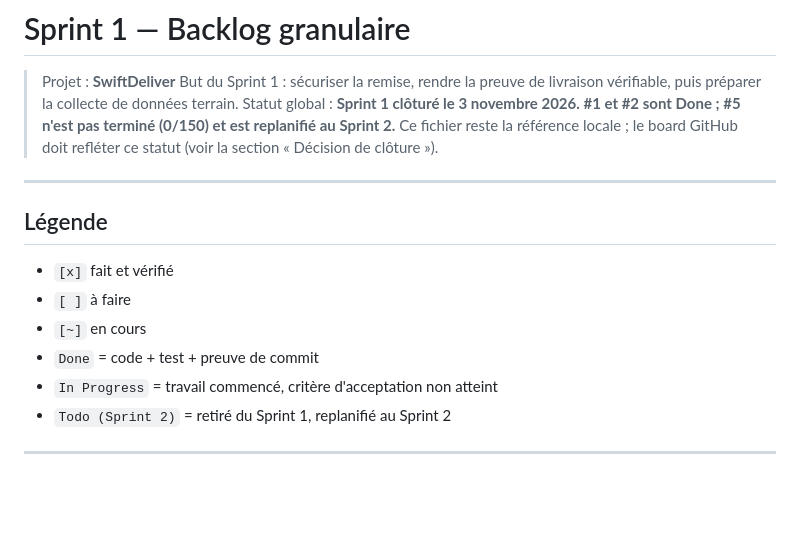
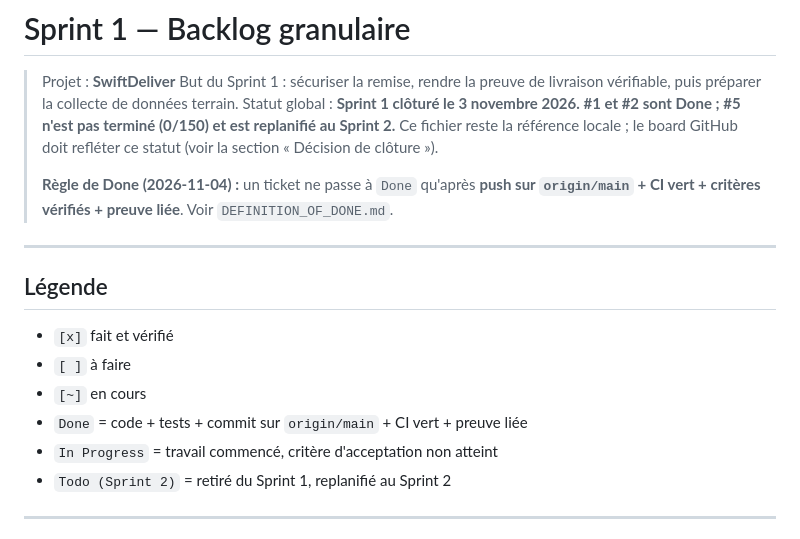
Before and after one commit to OMAR-AmD/project_livraison_plateform, a Markdown page: SPRINT_1_BACKLOG.md, the part around the change. GitHub-like rendering; blank space fills up the shorter version.

Commit message:
docs(process): require pushed, CI-green, evidenced work before Done

```diff
--- a/SPRINT_1_BACKLOG.md
+++ b/SPRINT_1_BACKLOG.md
@@ -4,6 +4,8 @@
 > But du Sprint 1 : sécuriser la remise, rendre la preuve de livraison vérifiable, puis préparer la collecte de données terrain.
 > Statut global : **Sprint 1 clôturé le 3 novembre 2026. #1 et #2 sont Done ; #5 n'est pas terminé (0/150) et est replanifié au Sprint 2.**
 > Ce fichier reste la référence locale ; le board GitHub doit refléter ce statut (voir la section « Décision de clôture »).
+>
+> **Règle de Done (2026-11-04) :** un ticket ne passe à `Done` qu'après **push sur `origin/main` + CI vert + critères vérifiés + preuve liée**. Voir `DEFINITION_OF_DONE.md`.
 
 ---
 
@@ -12,7 +14,7 @@
 - `[x]` fait et vérifié
 - `[ ]` à faire
 - `[~]` en cours
-- `Done` = code + test + preuve de commit
+- `Done` = code + tests + commit sur `origin/main` + CI vert + preuve liée
 - `In Progress` = travail commencé, critère d'acceptation non atteint
 - `Todo (Sprint 2)` = retiré du Sprint 1, replanifié au Sprint 2
 
```
Also changed, not shown: DEFINITION_OF_DONE.md (added, +26 -0 lines).
